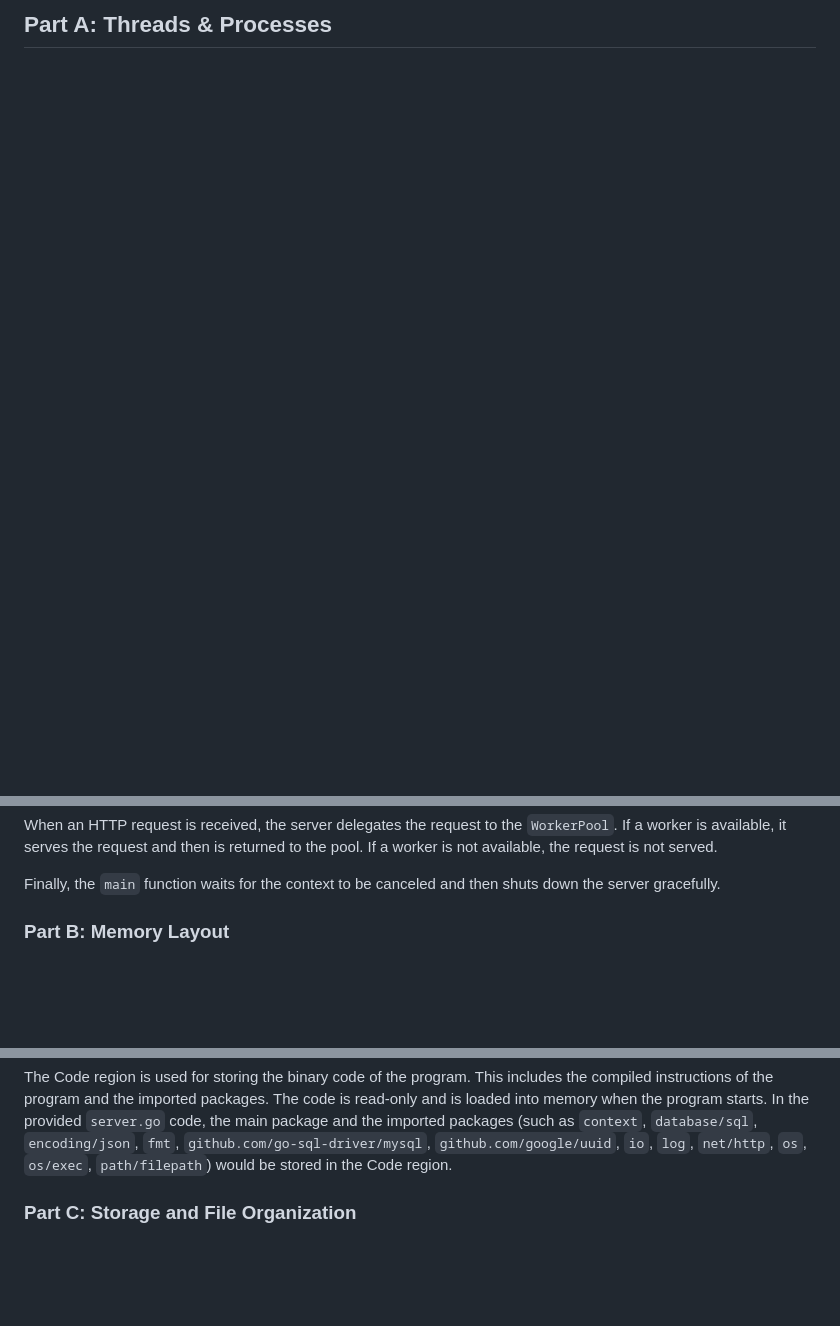
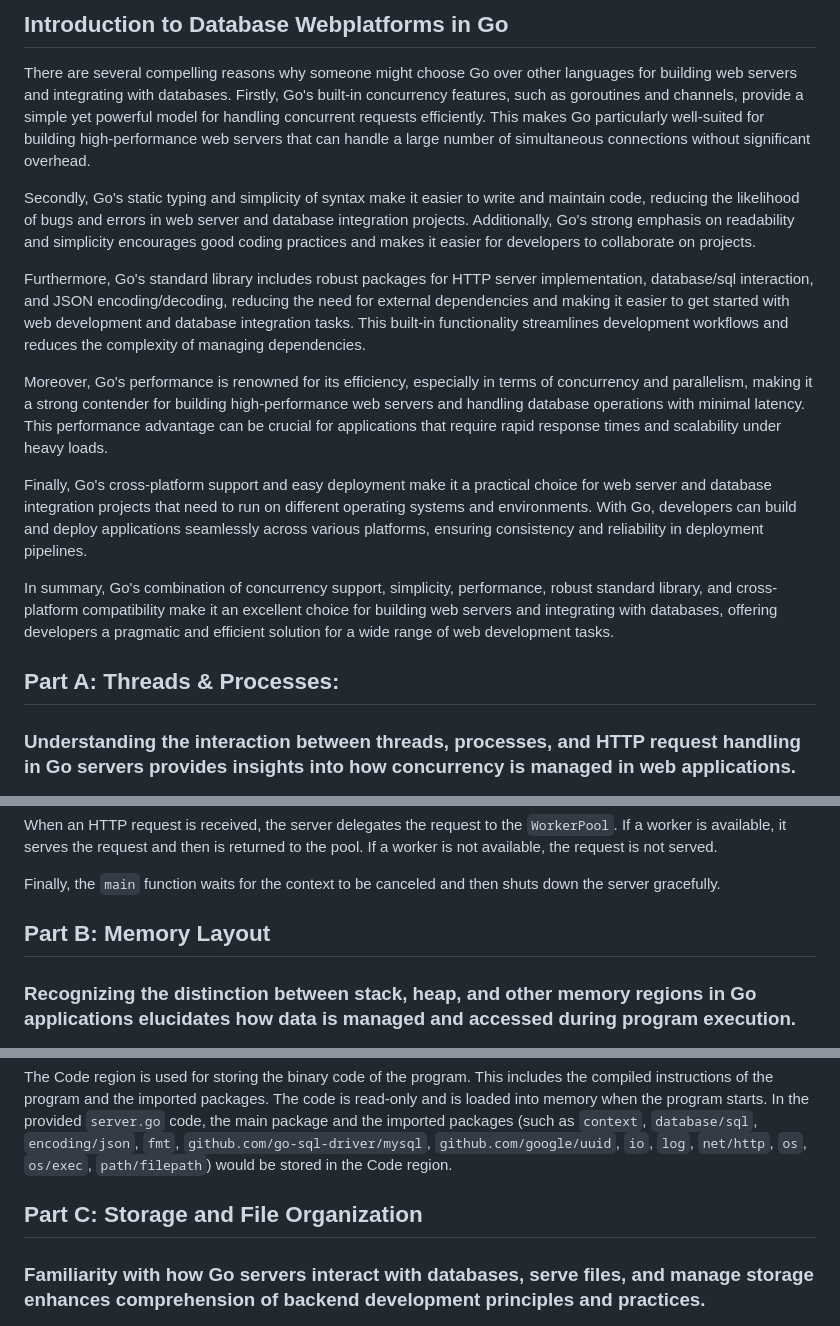
Before and after one commit to ldt9/Database-Webplatform-in-Go, a Markdown page: README.md, 3 parts joined by grey strips. Rendered like a GitHub page; blank space fills up the shorter version.

```diff
--- a/README.md
+++ b/README.md
@@ -1,5 +1,18 @@
-## Part A: Threads & Processes
+## Introduction to Database Webplatforms in Go
 
+There are several compelling reasons why someone might choose Go over other languages for building web servers and integrating with databases. Firstly, Go's built-in concurrency features, such as goroutines and channels, provide a simple yet powerful model for handling concurrent requests efficiently. This makes Go particularly well-suited for building high-performance web servers that can handle a large number of simultaneous connections without significant overhead.
+
+Secondly, Go's static typing and simplicity of syntax make it easier to write and maintain code, reducing the likelihood of bugs and errors in web server and database integration projects. Additionally, Go's strong emphasis on readability and simplicity encourages good coding practices and makes it easier for developers to collaborate on projects.
+
+Furthermore, Go's standard library includes robust packages for HTTP server implementation, database/sql interaction, and JSON encoding/decoding, reducing the need for external dependencies and making it easier to get started with web development and database integration tasks. This built-in functionality streamlines development workflows and reduces the complexity of managing dependencies.
+
+Moreover, Go's performance is renowned for its efficiency, especially in terms of concurrency and parallelism, making it a strong contender for building high-performance web servers and handling database operations with minimal latency. This performance advantage can be crucial for applications that require rapid response times and scalability under heavy loads.
+
+Finally, Go's cross-platform support and easy deployment make it a practical choice for web server and database integration projects that need to run on different operating systems and environments. With Go, developers can build and deploy applications seamlessly across various platforms, ensuring consistency and reliability in deployment pipelines.
+
+In summary, Go's combination of concurrency support, simplicity, performance, robust standard library, and cross-platform compatibility make it an excellent choice for building web servers and integrating with databases, offering developers a pragmatic and efficient solution for a wide range of web development tasks.
+## Part A: Threads & Processes:
+### Understanding the interaction between threads, processes, and HTTP request handling in Go servers provides insights into how concurrency is managed in web applications.
 ![Threads & Processes](https://raw.githubusercontent.com/ldt9/Database-Webplatform-in-Go/main/doc/ThreadsProcess.png)
 
 The diagram in `ThreadsProcess.puml` represents the process of creating and returning threads to the worker pool in the context of handling HTTP requests. The code that corresponds to this process is primarily located in the `server.go` file.
@@ -108,8 +121,8 @@ The `main` function then opens a connection to the database and initializes a `W
 When an HTTP request is received, the server delegates the request to the `WorkerPool`. If a worker is available, it serves the request and then is returned to the pool. If a worker is not available, the request is not served.
 
 Finally, the `main` function waits for the context to be canceled and then shuts down the server gracefully.
-### Part B: Memory Layout
-
+## Part B: Memory Layout
+### Recognizing the distinction between stack, heap, and other memory regions in Go applications elucidates how data is managed and accessed during program execution.
 ![MemoryLayout-Server_Memory_Layout.png](https://raw.githubusercontent.com/ldt9/Database-Webplatform-in-Go/main/doc/MemoryLayout-Server_Memory_Layout.png)
 
 In the [Go memory model](https://go.dev/ref/mem) describes how Go programs read from and write to shared memory. It is a specification that defines the behavior of concurrent Go programs, and it is crucial for understanding how to write correct concurrent code in Go. In Go, concurrency is achieved through goroutines, which are lightweight threads managed by the Go runtime. Each goroutine has its own stack, which is used for storing local variables, function parameters, and return addresses.
@@ -137,8 +150,8 @@ These synchronization mechanisms are essential for writing correct concurrent pr
 The Static/Global region is used for storing global variables and static data. These are variables that are declared outside any function and are accessible from any part of the code. They are initialized only once, at the start of the program, and they remain in memory until the program ends. In the provided `server.go` code, the `config` and `db` variables are examples of global variables that would be stored in the Static/Global region.
 
 The Code region is used for storing the binary code of the program. This includes the compiled instructions of the program and the imported packages. The code is read-only and is loaded into memory when the program starts. In the provided `server.go` code, the main package and the imported packages (such as `context`, `database/sql`, `encoding/json`, `fmt`, `github.com/go-sql-driver/mysql`, `github.com/google/uuid`, `io`, `log`, `net/http`, `os`, `os/exec`, `path/filepath`) would be stored in the Code region.
-### Part C: Storage and File Organization
-
+## Part C: Storage and File Organization
+### Familiarity with how Go servers interact with databases, serve files, and manage storage enhances comprehension of backend development principles and practices.
 ![Storage.png](https://raw.githubusercontent.com/ldt9/Database-Webplatform-in-Go/main/doc/Storage.png)
 
 `server.go` interacts with a MySQL database and serves files from a file system. It also executes Python scripts and serves images. The server uses a configuration file `config.json` to set up various parameters such as the root directory, the default file to serve, the server port, the buffer size, and the number of buffers. The server serves static HTML files from a directory specified in the configuration file. It also contains a directory `dist/` that holds compiled binary (.exe) files.
```
